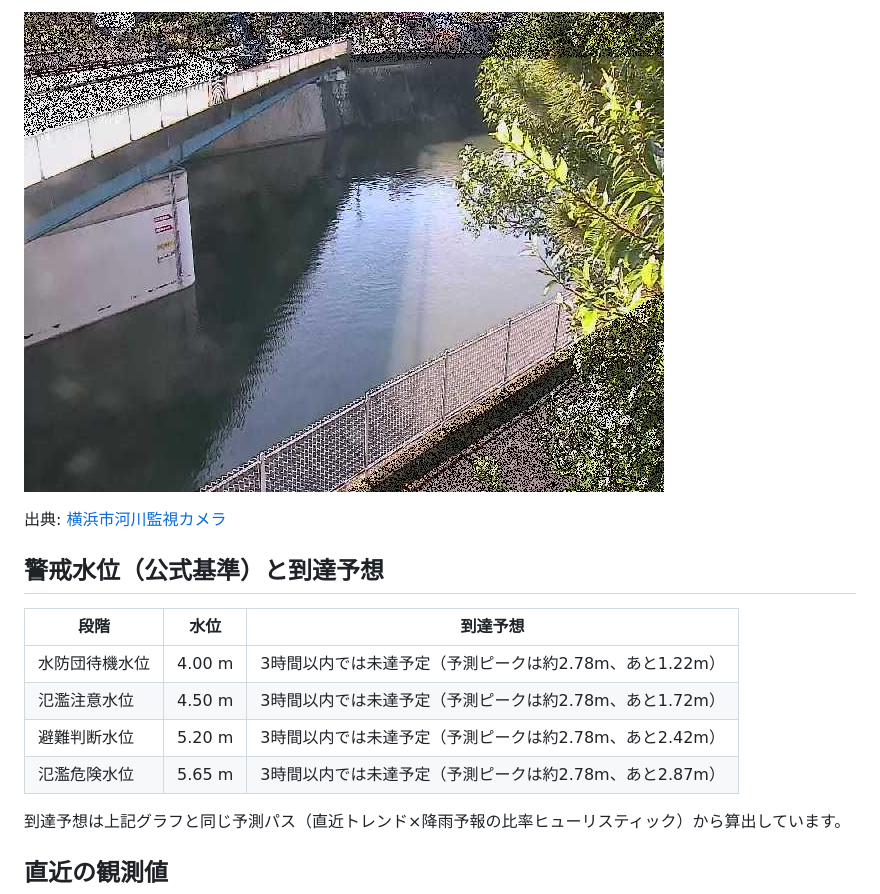
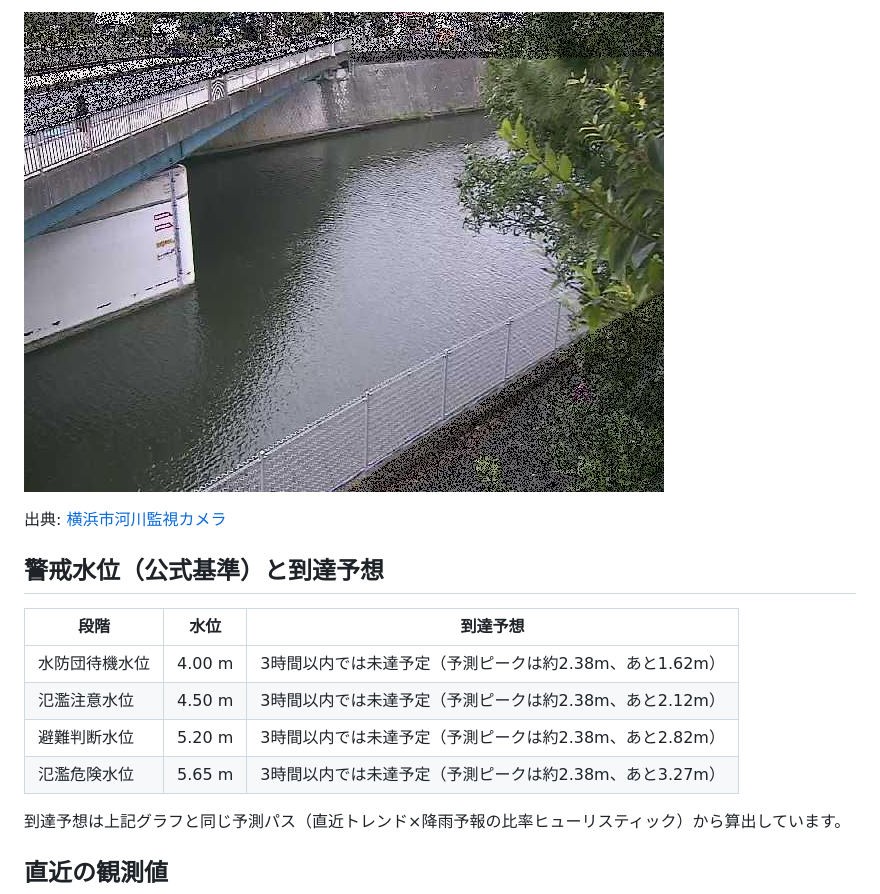
Before and after one commit to THETIMEINC/sakaigawa-watch, a Markdown page: generated/STATUS.md, the part around one of its changes. Rendered like a GitHub page; pictures changed too: generated/assets/camera_20261116_090800.jpg (deleted), generated/assets/camera_20261116_154200.jpg (added).

```diff
--- a/generated/STATUS.md
+++ b/generated/STATUS.md
@@ -19,5 +19,5 @@
 
-![境川橋付近の河川カメラ映像](assets/camera_20261116_090800.jpg)
+![境川橋付近の河川カメラ映像](assets/camera_20261116_154200.jpg)
 
 出典: [横浜市河川監視カメラ](https://mizubousai.city.yokohama.lg.jp/river_camera/rc_details_now.html?lang=ja&wpc=546694)
 
@@ -25,10 +25,10 @@
 
 | 段階 | 水位 | 到達予想 |
 |---|---|---|
-| 水防団待機水位 | 4.00 m | 3時間以内では未達予定（予測ピークは約2.78m、あと1.22m） |
-| 氾濫注意水位 | 4.50 m | 3時間以内では未達予定（予測ピークは約2.78m、あと1.72m） |
-| 避難判断水位 | 5.20 m | 3時間以内では未達予定（予測ピークは約2.78m、あと2.42m） |
-| 氾濫危険水位 | 5.65 m | 3時間以内では未達予定（予測ピークは約2.78m、あと2.87m） |
+| 水防団待機水位 | 4.00 m | 3時間以内では未達予定（予測ピークは約2.38m、あと1.62m） |
+| 氾濫注意水位 | 4.50 m | 3時間以内では未達予定（予測ピークは約2.38m、あと2.12m） |
+| 避難判断水位 | 5.20 m | 3時間以内では未達予定（予測ピークは約2.38m、あと2.82m） |
+| 氾濫危険水位 | 5.65 m | 3時間以内では未達予定（予測ピークは約2.38m、あと3.27m） |
 
 到達予想は上記グラフと同じ予測パス（直近トレンド×降雨予報の比率ヒューリスティック）から算出しています。
 
```
Also changed, not shown: other parts of generated/STATUS.md (+16 -16 lines), 3 other files.
